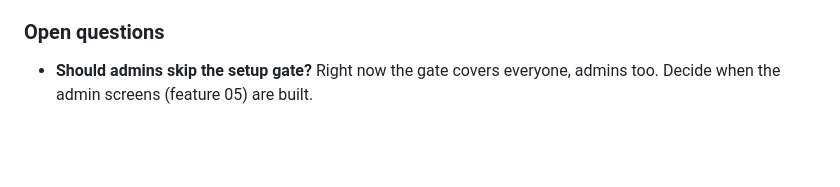
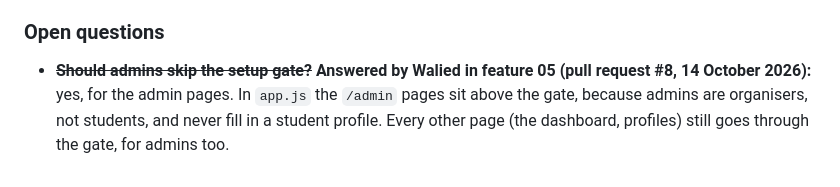
Before and after one commit to 21walel-DATA/node-express-app, a Markdown page: specs/02-profiles.md, the part around the change. Rendered like a GitHub page; blank space fills up the shorter version.

Commit message:
Mark the admin setup gate question as answered
Walied's feature 05 put the /admin pages above the setup gate, so admins
skip it there. Every other page still goes through the gate.

Co-Authored-By: Claude Opus 5.5 <noreply@anthropic.com>

```diff
--- a/specs/02-profiles.md
+++ b/specs/02-profiles.md
@@ -177,5 +177,8 @@ through on its own. The test above still checks this.
 
 ### Open questions
 
-- **Should admins skip the setup gate?** Right now the gate covers everyone,
-  admins too. Decide when the admin screens (feature 05) are built.
+- ~~**Should admins skip the setup gate?**~~ **Answered by Walied in feature 05
+  (pull request #8, 14 October 2026):** yes, for the admin pages. In `app.js`
+  the `/admin` pages sit above the gate, because admins are organisers, not
+  students, and never fill in a student profile. Every other page (the
+  dashboard, profiles) still goes through the gate, for admins too.
```
